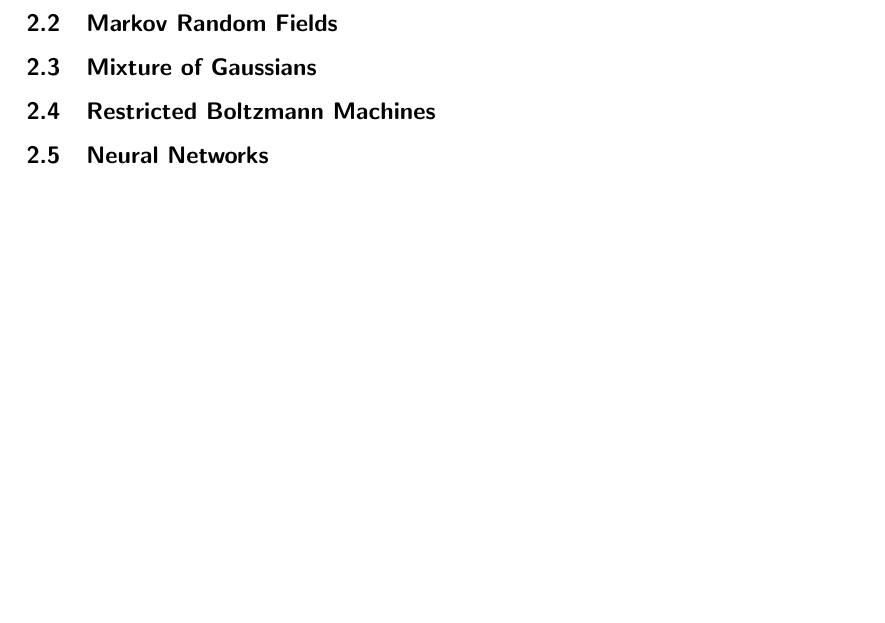
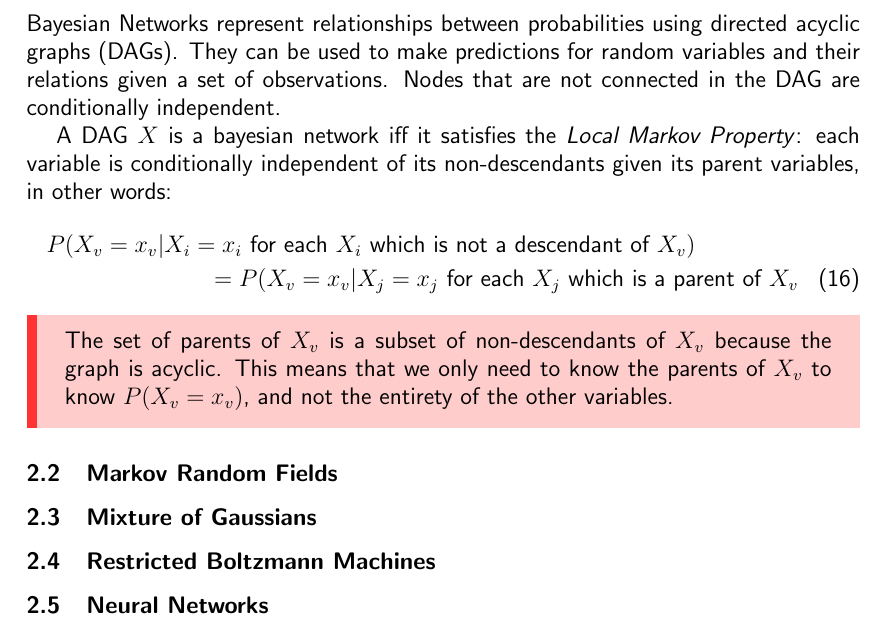
Before and after one commit to alxshine/lecture-notes, a LaTeX document (pmi/summary.tex): part of page 6 of 6, cut at the place of the change, the shorter picture padded with empty space. Compiled offline with pdfLaTeX.

Commit message:
Started working on bayesian networks

```diff
--- a/pmi/summary.tex
+++ b/pmi/summary.tex
@@ -200,8 +200,20 @@ Representing the system as a graph also allows us to use algorithms from graph t
 In general the nodes (or vertices) represent random variables, and the links (edges) represent probabilistic relationships.
 
 \subsection{Bayesian Networks}
+Bayesian Networks represent relationships between probabilities using directed acyclic graphs (DAGs).
+They can be used to make predictions for random variables and their relations given a set of observations.
+Nodes that are not connected in the DAG are conditionally independent.
 
+A DAG $X$ is a bayesian network iff it satisfies the \emph{Local Markov Property}: each variable is conditionally independent of its non-descendants given its parent variables, in other words:
+\begin{multline}
+	P(X_v = x_v | X_i = x_i \textup{ for each $X_i$ which is not a descendant of $X_v$}) \\
+	= P(X_v = x_v | X_j = x_j \textup{ for each $X_j$ which is a parent of $X_v$}
+\end{multline}
 
+\begin{keypointbox}
+	The set of parents of $X_v$ is a subset of non-descendants of $X_v$ because the graph is acyclic.
+	This means that we only need to know the parents of $X_v$ to know $P(X_v = x_v)$, and not the entirety of the other variables.
+\end{keypointbox}
 \subsection{Markov Random Fields}
 
 \subsection{Mixture of Gaussians}
```
Also changed, not shown: pmi/latex-build/summary.pdf, pmi/summary.pdf, 1 other file.
